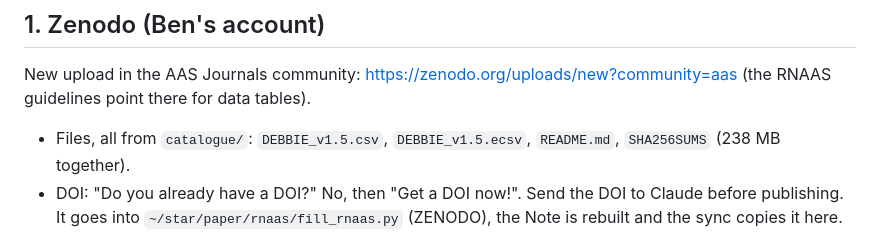
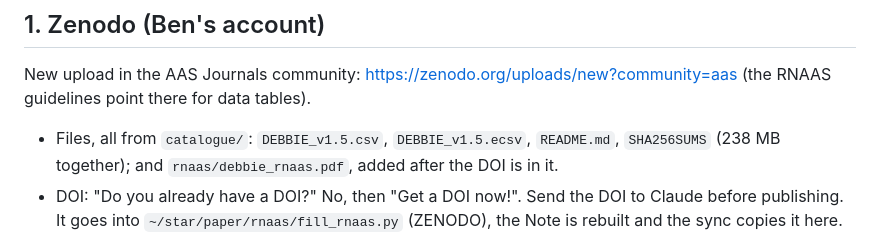
Before and after one commit to BenWiseman/projectDEBBIE, a Markdown page: SUBMIT.md, the part around the change. GitHub-like rendering.

Commit message:
SUBMIT.md: the Note's PDF goes on Zenodo too, once it carries the DOI
Co-Authored-By: Claude Opus 5.5 <noreply@anthropic.com>

```diff
--- a/SUBMIT.md
+++ b/SUBMIT.md
@@ -8,7 +8,7 @@ New upload in the AAS Journals community: https://zenodo.org/uploads/new?communi
 (the RNAAS guidelines point there for data tables).
 
 - Files, all from `catalogue/`: `DEBBIE_v1.5.csv`, `DEBBIE_v1.5.ecsv`, `README.md`,
-  `SHA256SUMS` (238 MB together).
+  `SHA256SUMS` (238 MB together); and `rnaas/debbie_rnaas.pdf`, added after the DOI is in it.
 - DOI: "Do you already have a DOI?" No, then "Get a DOI now!". Send the DOI to Claude before
   publishing. It goes into `~/star/paper/rnaas/fill_rnaas.py` (ZENODO), the Note is rebuilt
   and the sync copies it here.
```
